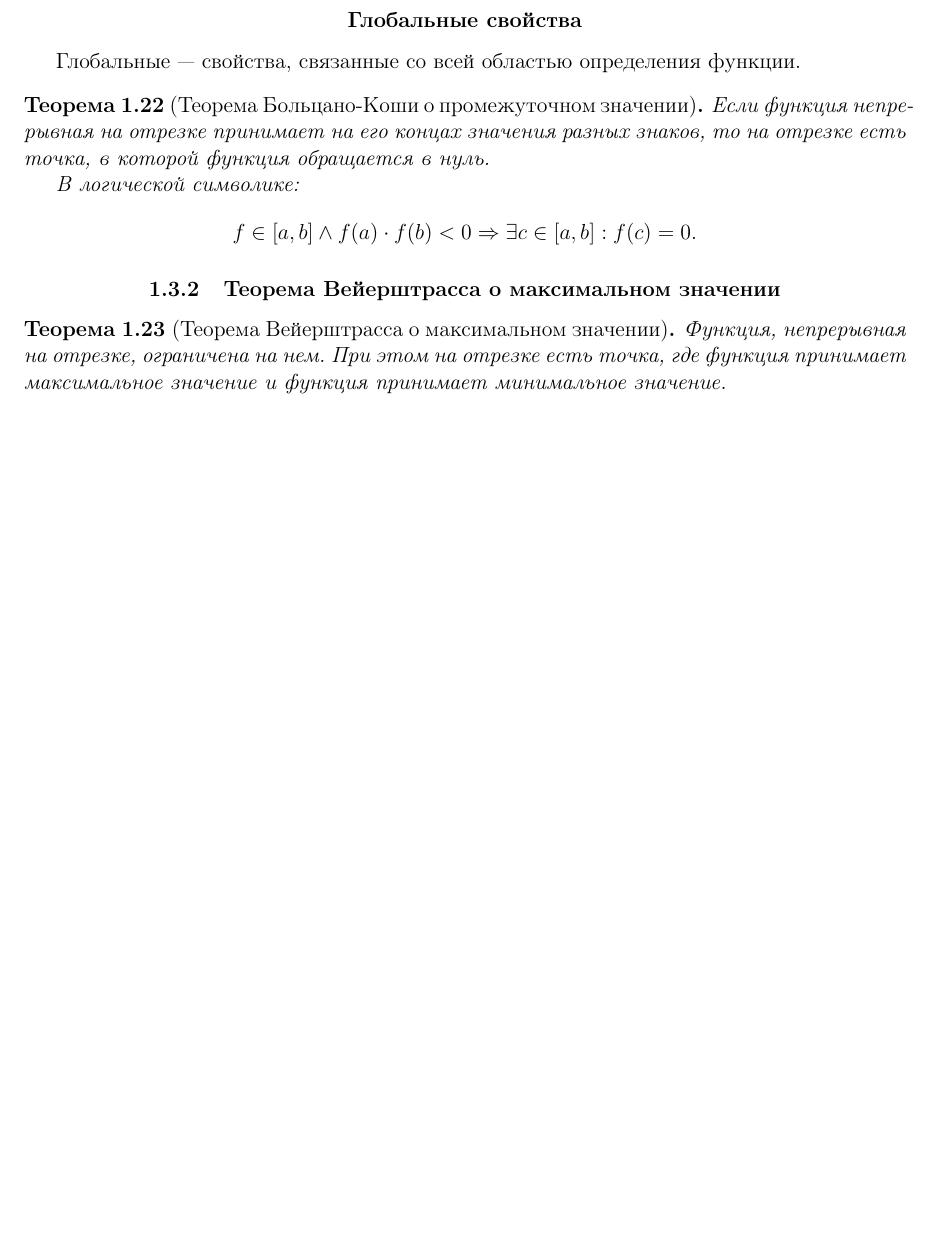
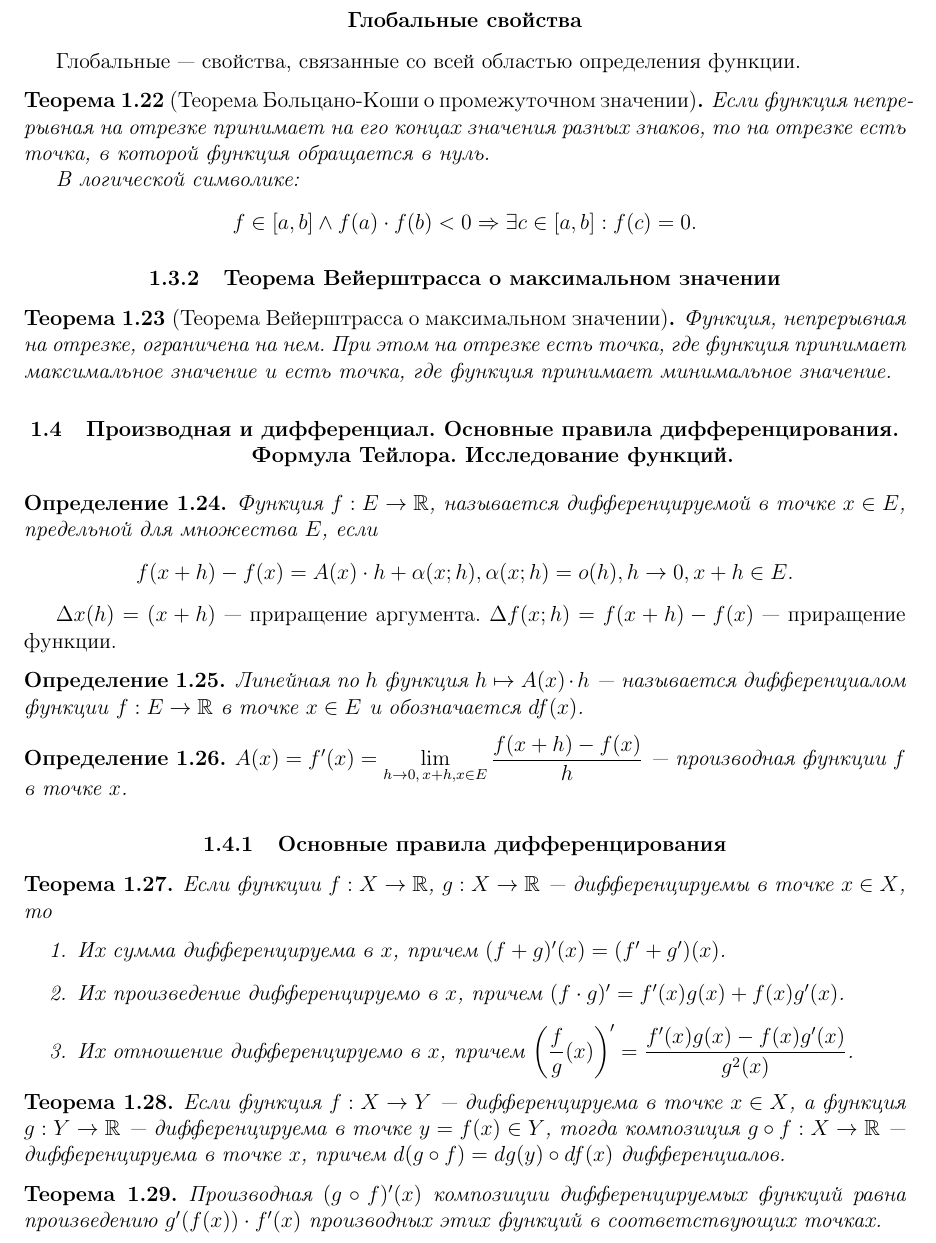
Before and after one commit to ilvokhin/master-intro, a LaTeX document (src/main.tex): part of page 10 of 22, cut so that both start at the same text, the shorter picture padded with empty space. Compiled offline with pdfLaTeX.

Commit message:
add part of 4 question

```diff
--- a/src/main.tex
+++ b/src/main.tex
@@ -482,11 +482,61 @@ $$
 \begin{theorem}[Теорема Вейерштрасса о максимальном значении]
 Функция, непрерывная на отрезке, ограничена на нем.
 При этом на отрезке есть точка, где функция принимает максимальное
-значение и функция принимает минимальное значение.
+значение и есть точка, где функция принимает минимальное значение.
 \end{theorem}
 
 % Источники:
-% 1. Зорич, страницы 175-
+% 1. Зорич, страницы 175-188
+
+\section{Производная и дифференциал. Основные правила дифференцирования. Формула Тейлора. Исследование функций.}
+
+\begin{definition}
+Функция $f: E \rightarrow \R$, называется дифференцируемой в точке
+$x \in E$, предельной для множества $E$, если
+$$
+f(x + h) - f(x) = A(x) \cdot h + \alpha(x; h), \alpha(x; h) = o(h), h \rightarrow 0, x + h \in E.
+$$
+\end{definition}
+
+$\Delta x(h) = (x + h)$ --- приращение аргумента.
+$\Delta f(x; h) = f(x + h) - f(x)$ --- приращение функции.
+
+\begin{definition}
+Линейная по $h$ функция $h \mapsto A(x) \cdot h$ --- называется дифференциалом
+функции $f: E \rightarrow \R$ в точке $x \in E$ и обозначается $df(x)$.
+\end{definition}
+
+% Действительно ли это так?
+\begin{definition}
+$A(x) = f'(x) = \lim\limits_{h\rightarrow 0,\, x+h, x\in E} \dfrac{f(x + h) - f(x)}{h}$ --- производная
+функции $f$ в точке $x$.
+\end{definition}
+
+\subsection{Основные правила дифференцирования}
+\begin{theorem}
+Если функции $f: X \rightarrow \R$, $g: X \rightarrow \R$ --- дифференцируемы
+в точке $x \in X$, то
+\begin{enumerate}
+  \item Их сумма дифференцируема в $x$, причем $(f + g)'(x) = (f' + g')(x)$.
+  \item Их произведение дифференцируемо в $x$, причем $(f \cdot g)' = f'(x) g(x) + f(x) g'(x)$.
+  \item Их отношение дифференцируемо в $x$, причем $\left(\dfrac{f}{g}(x)\right)' = \dfrac{f'(x) g(x) - f(x) g'(x)}{g^2(x)}$.
+\end{enumerate}
+\end{theorem}
+
+\begin{theorem}
+Если функция $f: X \rightarrow Y$ --- дифференцируема в точке $x \in X$,
+a функция $g: Y \rightarrow \R$ --- дифференцируема в точке $y = f(x) \in Y$,
+тогда композиция $g \circ f: X \rightarrow \R$ --- дифференцируема в точке $x$,
+причем $d (g \circ f) = dg(y) \circ df(x)$ дифференциалов.
+\end{theorem}
+
+\begin{theorem}
+Производная $(g \circ f)'(x)$ композиции дифференцируемых функций равна
+произведению $g'(f(x)) \cdot f'(x)$ производных этих функций в соответствующих точках.
+\end{theorem}
+
+% Источники:
+% 1. Зорич, страницы 208-
 
 \chapter{Линейная алгебра и аналитическая геометрия}
 
```
